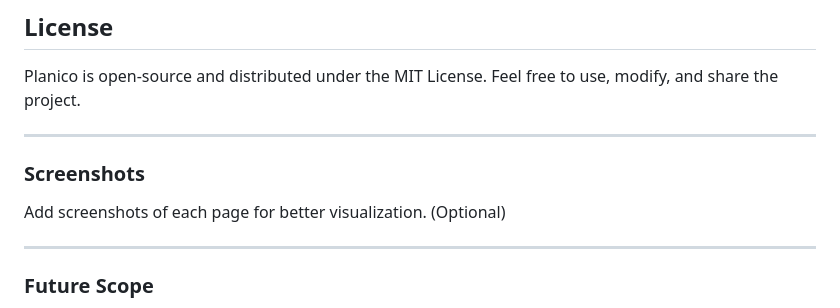
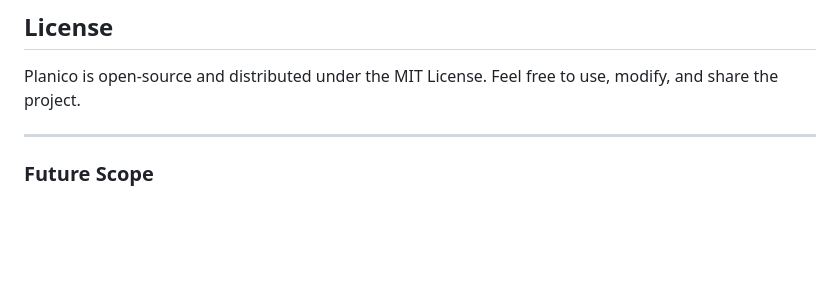
Before and after one commit to harshavardhanponduru/Task-Management-System, a Markdown page: README.md, the part around the change. GitHub-like rendering; blank space fills up the shorter version.

```diff
--- a/README.md
+++ b/README.md
@@ -89,10 +89,6 @@ Planico is open-source and distributed under the MIT License. Feel free to use,
 
 ---
 
-### Screenshots
-Add screenshots of each page for better visualization. (Optional)
-
----
 
 ### Future Scope
 - Adding a backend to enable user authentication and persistent data storage.
```
